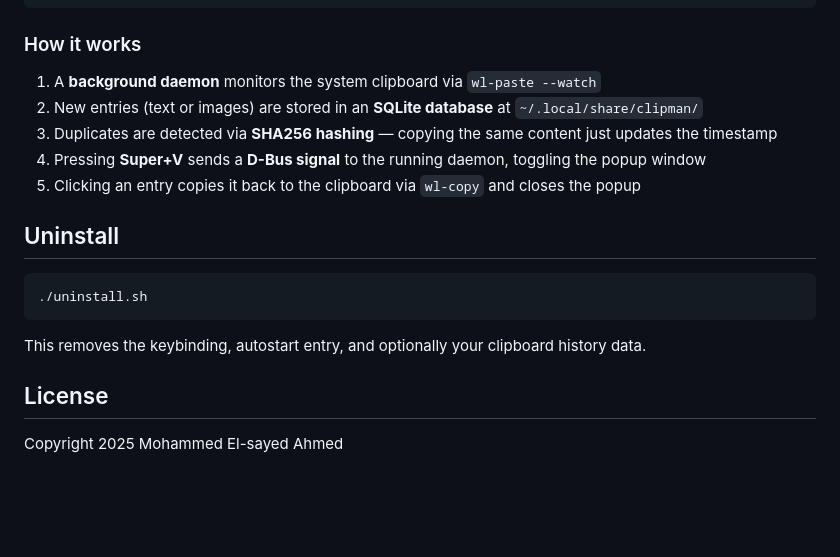
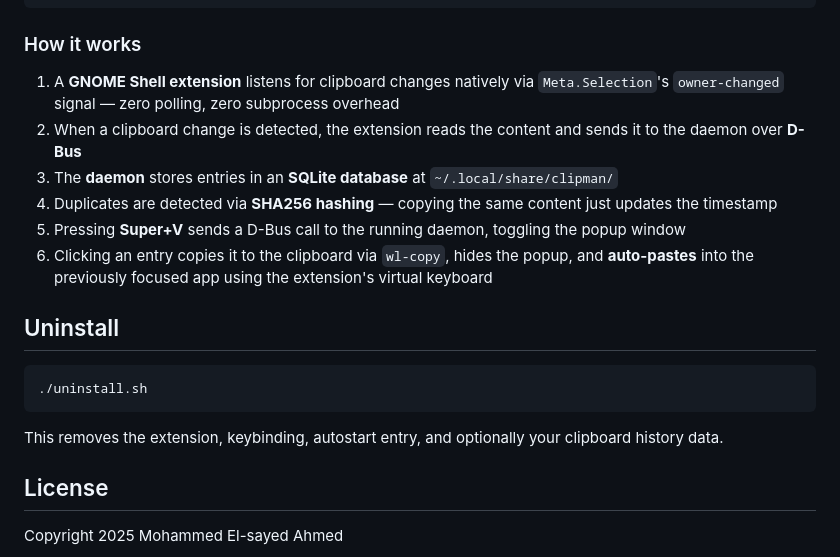
Before and after one commit to MohammedEl-sayedAhmed/clipman, a Markdown page: README.md, the part around one of its changes. Rendered like a GitHub page; blank space fills up the shorter version.

````diff
--- a/README.md
+++ b/README.md
@@ -89,11 +96,12 @@ clipman/
 
 ### How it works
 
-1. A **background daemon** monitors the system clipboard via `wl-paste --watch`
-2. New entries (text or images) are stored in an **SQLite database** at `~/.local/share/clipman/`
-3. Duplicates are detected via **SHA256 hashing** — copying the same content just updates the timestamp
-4. Pressing **Super+V** sends a **D-Bus signal** to the running daemon, toggling the popup window
-5. Clicking an entry copies it back to the clipboard via `wl-copy` and closes the popup
+1. A **GNOME Shell extension** listens for clipboard changes natively via `Meta.Selection`'s `owner-changed` signal — zero polling, zero subprocess overhead
+2. When a clipboard change is detected, the extension reads the content and sends it to the daemon over **D-Bus**
+3. The **daemon** stores entries in an **SQLite database** at `~/.local/share/clipman/`
+4. Duplicates are detected via **SHA256 hashing** — copying the same content just updates the timestamp
+5. Pressing **Super+V** sends a D-Bus call to the running daemon, toggling the popup window
+6. Clicking an entry copies it to the clipboard via `wl-copy`, hides the popup, and **auto-pastes** into the previously focused app using the extension's virtual keyboard
 
 ## Uninstall
 
@@ -101,7 +109,7 @@ clipman/
 ./uninstall.sh
 ```
 
-This removes the keybinding, autostart entry, and optionally your clipboard history data.
+This removes the extension, keybinding, autostart entry, and optionally your clipboard history data.
 
 ## License
 
````
Also changed, not shown: other parts of README.md (+15 -8 lines).
